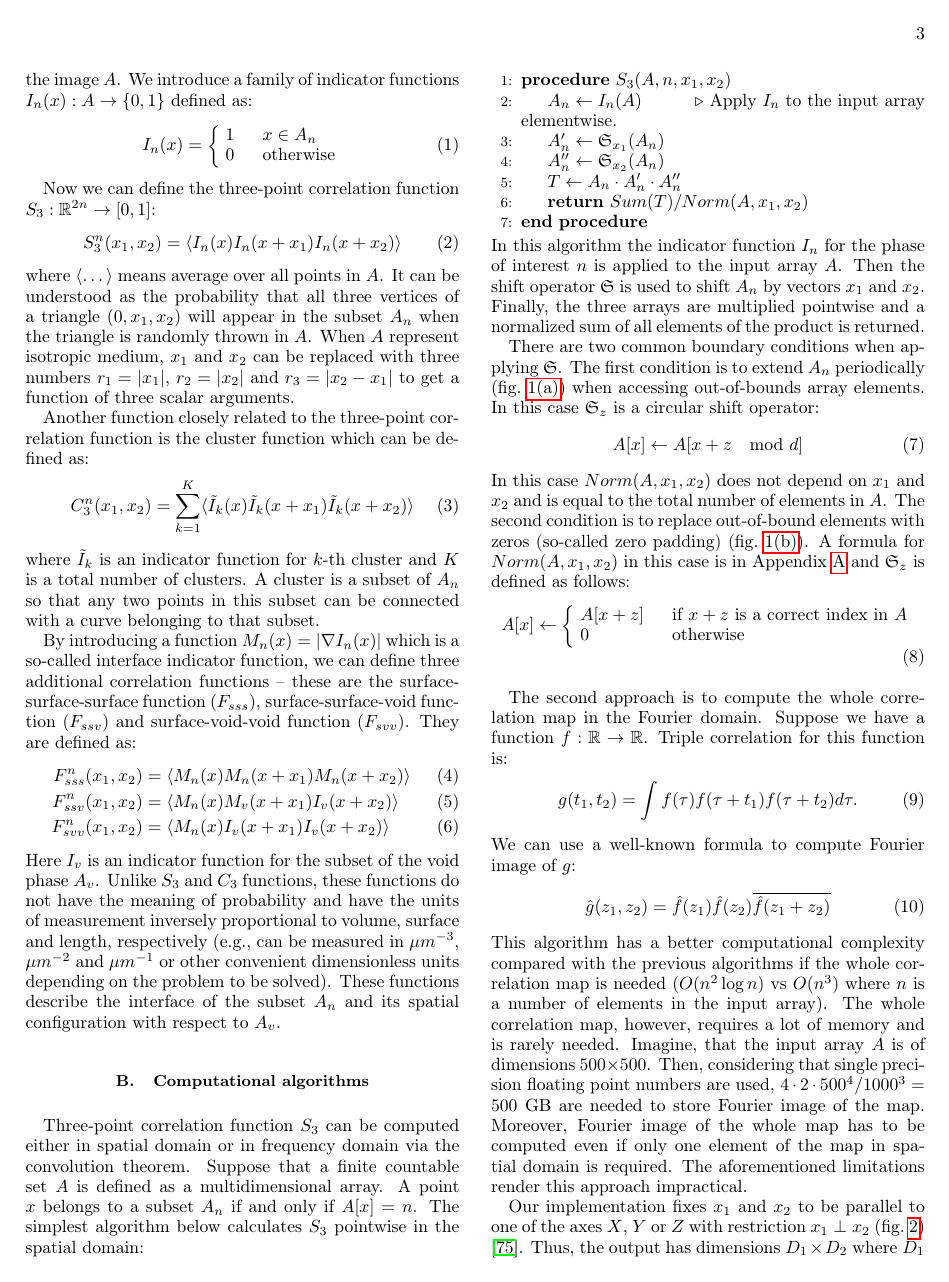
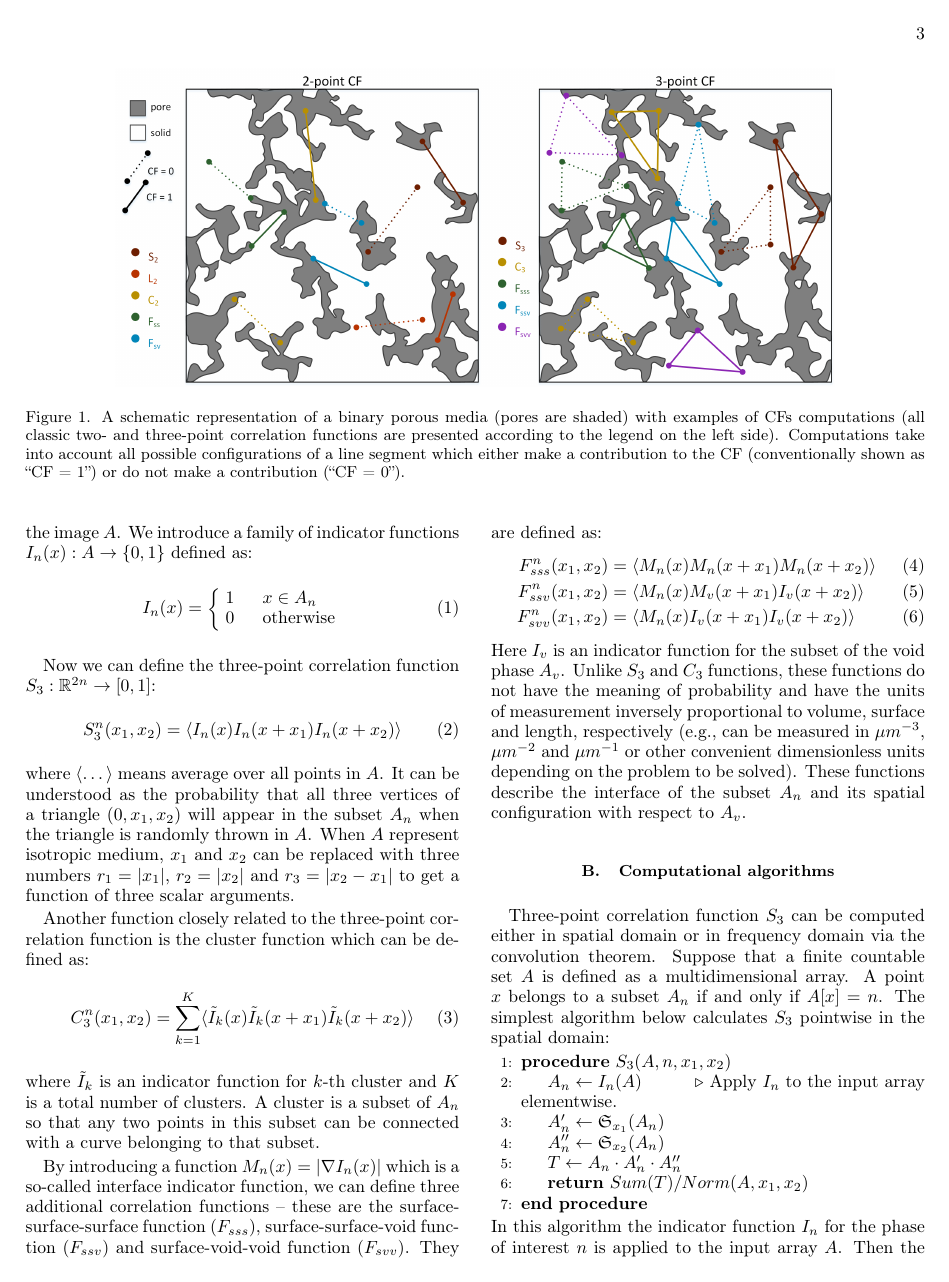
Before and after one commit to fatimp/three-point-paper, a LaTeX paper (paper.tex): page 3 of 17. Compiled offline with pdfLaTeX.

Commit message:
A significant contribution from Marina Karsanina

```diff
--- a/paper.tex
+++ b/paper.tex
@@ -121,6 +121,17 @@ this metric. Thus, universal descriptor has to possess following key properties:
 (1) high information content, (2) ease of assess, (3) high compression ratio (i.e.,
 descriptor is much "smaller" than the structure itself).
 
+\begin{figure*}[ht]
+  \centering
+  \includegraphics[width=0.8\linewidth]{images/3point.png}
+  \caption[]{A schematic representation of a binary porous media (pores are
+    shaded) with examples of CFs computations (all classic two- and three-point
+    correlation functions are presented according to the legend on the left
+    side). Computations take into account all possible configurations of a line
+    segment which either make a contribution to the CF (conventionally shown as
+    ``CF = 1'') or do not make a contribution (``CF = 0'').}
+  \label{fig:3point-scheme}
+\end{figure*}
 The large portion of the research papers mentioned above
 \cite{rozenbaum2014,karsanina2015,ledesma2018,derossi2019,portillo2018developing,
   takada2003three,hopkins2013stars,jiao2013,Torquato_book,roding2020predicting,
```
Also changed, not shown: images/3point.png (added), paper.tex (4 more changed lines).
